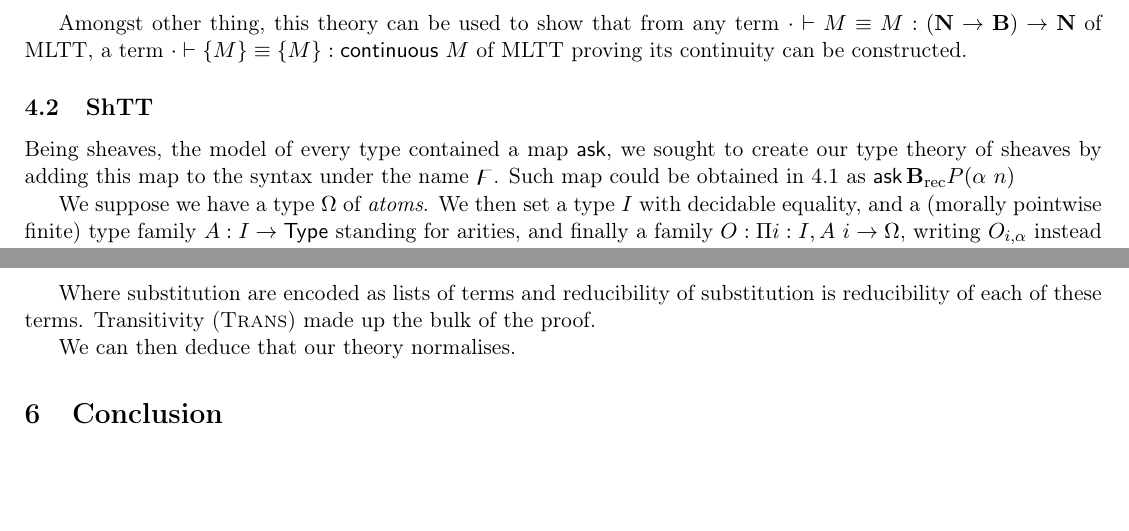
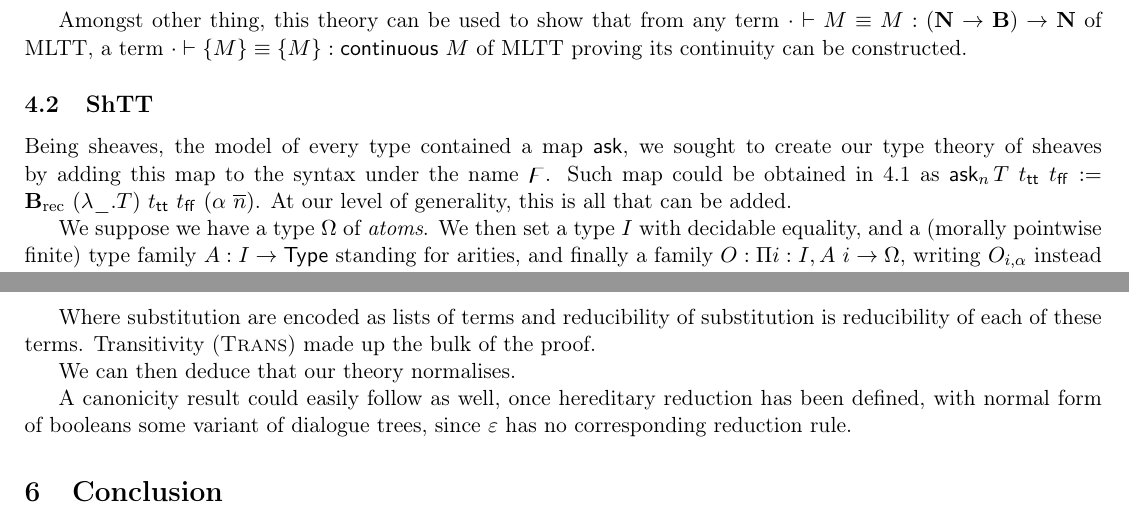
Before and after one commit to LeoAlexElouan/Nantes, a LaTeX document (rapport/Rapport de stage - M2.tex): two parts of pages 13 and 15 of 15, joined at a grey line, cut so that both start at the same text, the shorter picture padded with empty space. Compiled offline with pdfLaTeX.

Commit message:
sheaf theory

```diff
--- a/rapport/Rapport de stage - M2.tex
+++ b/rapport/Rapport de stage - M2.tex
@@ -763,7 +763,7 @@ Amongst other thing, this theory can be used to show that from any term $\cdot |
 
 \subsection{ShTT}
 
-Being sheaves, the model of every type contained a map $\ask$, we sought to create our type theory of sheaves by adding this map to the syntax under the name $\digamma$. Such map could be obtained in \ref{MBshtt} as $\ask \bool_{\rec} P (\alpha\ n)$
+Being sheaves, the model of every type contained a map $\ask$, we sought to create our type theory of sheaves by adding this map to the syntax under the name $\digamma$. Such map could be obtained in \ref{MBshtt} as $\ask_n T\ t_{\true}\ t_{\false} := \bool_{\rec}\ (\lambda\_.T)\  t_{\true}\ t_{\false}\ (\alpha\ \ovl{n})$. At our level of generality, this is all that can be added.
 
 We suppose we have a type $\Omega$ of \emph{atoms}.
 We then set a type $I$ with decidable equality, and a (morally pointwise finite) type family $A : I -> \Type$ standing for arities, and finally a family $O : \Pi i:I, A\ i -> \Omega$, writing $O_{i,\alpha}$ instead of $O\ i\ \alpha$ for space concerns.
@@ -899,7 +899,7 @@ Where substitution are encoded as lists of terms and reducibility of substitutio
 
 We can then deduce that our theory normalises.
 
-
+A canonicity result could easily follow as well, once hereditary reduction has been defined, with normal form of booleans some variant of dialogue trees, since $\varepsilon$ has no corresponding reduction rule.
 \section{Conclusion}
 
 This constitutes a very imcomplete work. I don't think attempting to prove normalisation of ShTT is the next step, same for any theories at the same level of generality. It might be more interesting to either look at continuity for a more general $\alpha$ than in Martin Baillon's work, or find a simple enough theory with non-empty intersections.
```
Also changed, not shown: rapport/Rapport de stage - M2.pdf, rapport/Rapport de stage - M2.tex (4 more changed lines).
